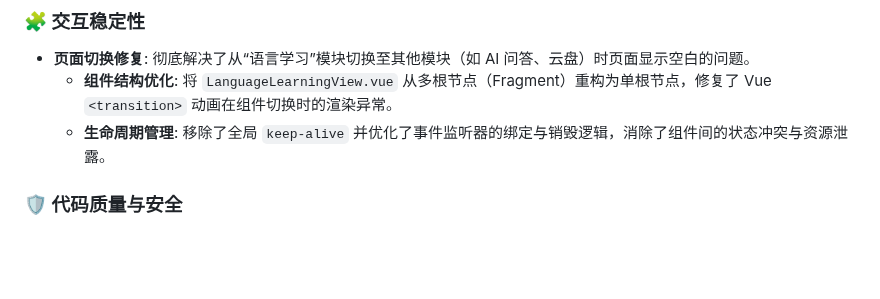
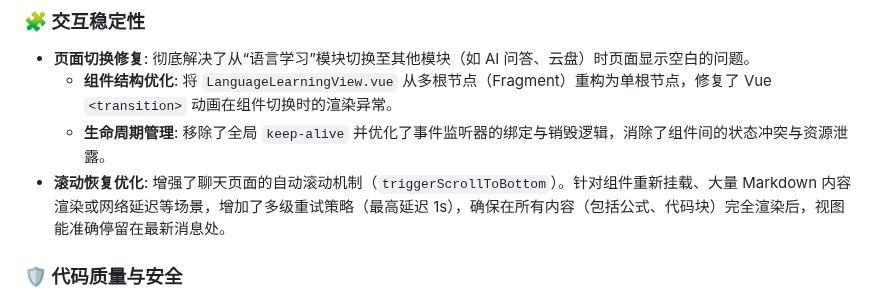
Before and after one commit to ChenfromChina123/new_pro, a Markdown page: README.md, the part around the change. Drawn GitHub-style; blank space fills up the shorter version.

Commit message:
文档更新：记录聊天页面滚动恢复机制的优化

```diff
--- a/README.md
+++ b/README.md
@@ -52,6 +52,7 @@
 - **页面切换修复**: 彻底解决了从“语言学习”模块切换至其他模块（如 AI 问答、云盘）时页面显示空白的问题。
   - **组件结构优化**: 将 `LanguageLearningView.vue` 从多根节点（Fragment）重构为单根节点，修复了 Vue `<transition>` 动画在组件切换时的渲染异常。
   - **生命周期管理**: 移除了全局 `keep-alive` 并优化了事件监听器的绑定与销毁逻辑，消除了组件间的状态冲突与资源泄露。
+- **滚动恢复优化**: 增强了聊天页面的自动滚动机制（`triggerScrollToBottom`）。针对组件重新挂载、大量 Markdown 内容渲染或网络延迟等场景，增加了多级重试策略（最高延迟 1s），确保在所有内容（包括公式、代码块）完全渲染后，视图能准确停留在最新消息处。
 
 ### 🛡️ 代码质量与安全
 - **XSS 安全防护**: 全面集成 `DOMPurify` 库对 `v-html` 内容进行过滤，有效防御跨站脚本攻击。
```
